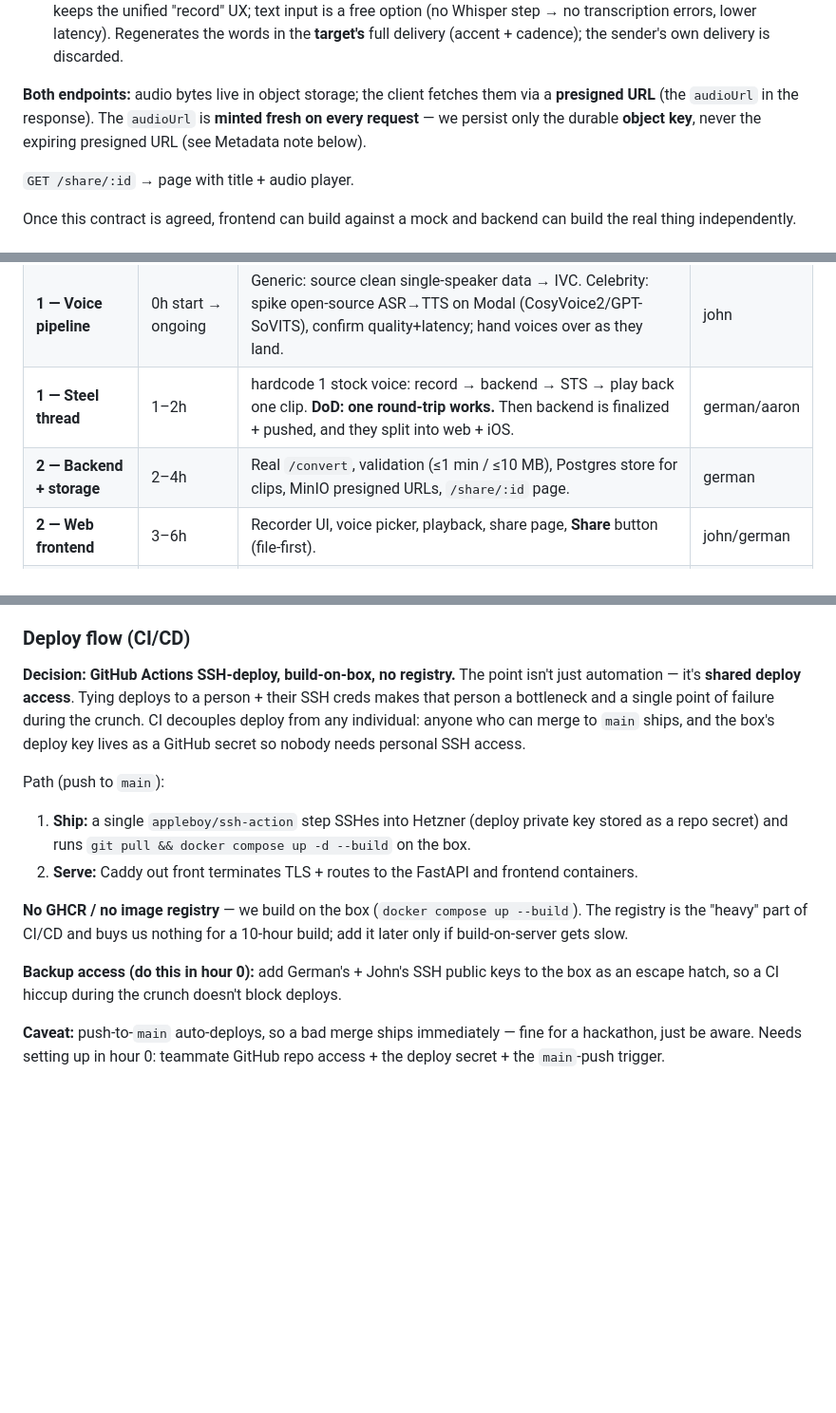
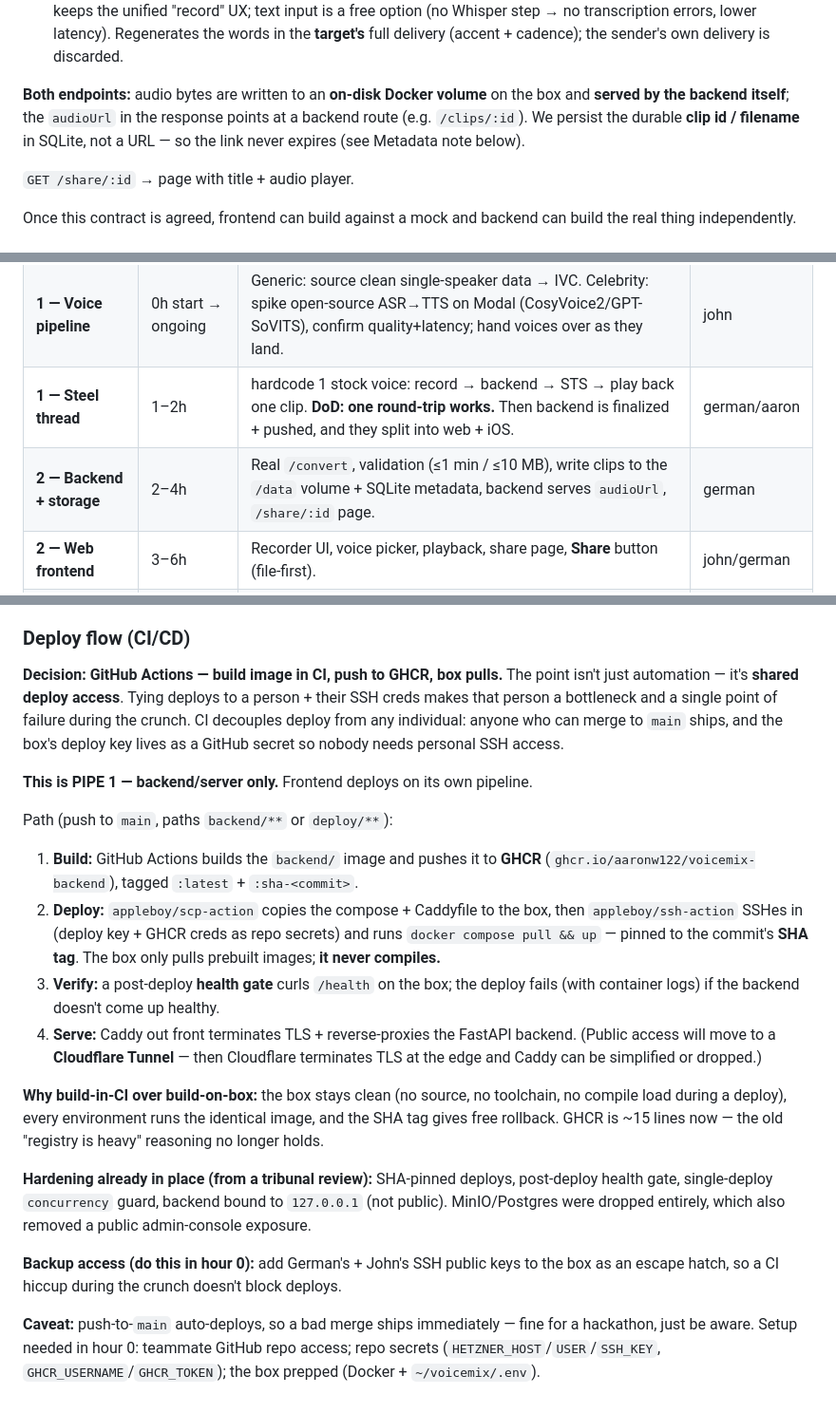
Before and after one commit to aaronw122/voiceMix, a Markdown page: plan.md, 3 parts joined by grey strips. Shown at 95% size. Rendered like a GitHub page; blank space fills up the shorter version.

```diff
--- a/plan.md
+++ b/plan.md
@@ -36,7 +36,7 @@ Each voice in the picker catalog carries an **`engine`** field (`"elevenlabs"`
 - **out:** `{ url, title, audioUrl }`
 - **Not forced to be STS:** internally it transcribes to text then synthesizes, so it accepts text directly. Audio input keeps the unified "record" UX; text input is a free option (no Whisper step → no transcription errors, lower latency). Regenerates the words in the **target's** full delivery (accent + cadence); the sender's own delivery is discarded.
 
-**Both endpoints:** audio bytes live in object storage; the client fetches them via a **presigned URL** (the `audioUrl` in the response). The `audioUrl` is **minted fresh on every request** — we persist only the durable **object key**, never the expiring presigned URL (see Metadata note below).
+**Both endpoints:** audio bytes are written to an **on-disk Docker volume** on the box and **served by the backend itself**; the `audioUrl` in the response points at a backend route (e.g. `/clips/:id`). We persist the durable **clip id / filename** in SQLite, not a URL — so the link never expires (see Metadata note below).
 
 `GET /share/:id` → page with title + audio player.
 
@@ -147,7 +145,7 @@ The server only ever returns **JSON metadata** (steps 7–8); the actual audio *
 | **0 — Align + launch jobs** | 0–1h               | Lock the contract. Group-pick the ~12 candidate voice types. **john starts generic IVC clones + fires the path-B open-source spike on Modal** (clone one celebrity, gut-check quality + latency).                   | all          |
 | **1 — Voice pipeline**      | 0h start → ongoing | Generic: source clean single-speaker data → IVC. Celebrity: spike open-source ASR→TTS on Modal (CosyVoice2/GPT-SoVITS), confirm quality+latency; hand voices over as they land. | john         |
 | **1 — Steel thread**        | 1–2h               | hardcode 1 stock voice: record → backend → STS → play back one clip. **DoD: one round-trip works.** Then backend is finalized + pushed, and they split into web + iOS. | german/aaron |
-| **2 — Backend + storage**   | 2–4h               | Real `/convert`, validation (≤1 min / ≤10 MB), Postgres store for clips, MinIO presigned URLs, `/share/:id` page.                                                      | german       |
+| **2 — Backend + storage**   | 2–4h               | Real `/convert`, validation (≤1 min / ≤10 MB), write clips to the `/data` volume + SQLite metadata, backend serves `audioUrl`, `/share/:id` page.                       | german       |
 | **2 — Web frontend**        | 3–6h               | Recorder UI, voice picker, playback, share page, **Share** button (file-first).                                                                                        | john/german  |
 | **2 — iMessage**            | 3–6h               | iMessage record/send/loading against the same `/convert`; insert the audio file inline.                                                                                | aaron        |
 | **3 — Converge + polish**   | 6–9h               | Swap custom voices in, narrow ~12 → best 6, error states, real infra.                                                                                                  | all          |
@@ -228,14 +226,20 @@ Separate pipeline, **same `/convert` contract** — no backend changes. Two ways
 
 ### Deploy flow (CI/CD)
 
-**Decision: GitHub Actions SSH-deploy, build-on-box, no registry.** The point isn't just automation — it's **shared deploy access**. Tying deploys to a person + their SSH creds makes that person a bottleneck and a single point of failure during the crunch. CI decouples deploy from any individual: anyone who can merge to `main` ships, and the box's deploy key lives as a GitHub secret so nobody needs personal SSH access.
+**Decision: GitHub Actions — build image in CI, push to GHCR, box pulls.** The point isn't just automation — it's **shared deploy access**. Tying deploys to a person + their SSH creds makes that person a bottleneck and a single point of failure during the crunch. CI decouples deploy from any individual: anyone who can merge to `main` ships, and the box's deploy key lives as a GitHub secret so nobody needs personal SSH access.
 
-Path (push to `main`):
-1. **Ship:** a single `appleboy/ssh-action` step SSHes into Hetzner (deploy private key stored as a repo secret) and runs `git pull && docker compose up -d --build` on the box.
-2. **Serve:** Caddy out front terminates TLS + routes to the FastAPI and frontend containers.
+**This is PIPE 1 — backend/server only.** Frontend deploys on its own pipeline.
 
-**No GHCR / no image registry** — we build on the box (`docker compose up --build`). The registry is the "heavy" part of CI/CD and buys us nothing for a 10-hour build; add it later only if build-on-server gets slow.
+Path (push to `main`, paths `backend/**` or `deploy/**`):
+1. **Build:** GitHub Actions builds the `backend/` image and pushes it to **GHCR** (`ghcr.io/aaronw122/voicemix-backend`), tagged `:latest` + `:sha-<commit>`.
+2. **Deploy:** `appleboy/scp-action` copies the compose + Caddyfile to the box, then `appleboy/ssh-action` SSHes in (deploy key + GHCR creds as repo secrets) and runs `docker compose pull && up` — pinned to the commit's **SHA tag**. The box only pulls prebuilt images; **it never compiles.**
+3. **Verify:** a post-deploy **health gate** curls `/health` on the box; the deploy fails (with container logs) if the backend doesn't come up healthy.
+4. **Serve:** Caddy out front terminates TLS + reverse-proxies the FastAPI backend. (Public access will move to a **Cloudflare Tunnel** — then Cloudflare terminates TLS at the edge and Caddy can be simplified or dropped.)
+
+**Why build-in-CI over build-on-box:** the box stays clean (no source, no toolchain, no compile load during a deploy), every environment runs the identical image, and the SHA tag gives free rollback. GHCR is ~15 lines now — the old "registry is heavy" reasoning no longer holds.
+
+**Hardening already in place (from a tribunal review):** SHA-pinned deploys, post-deploy health gate, single-deploy `concurrency` guard, backend bound to `127.0.0.1` (not public). MinIO/Postgres were dropped entirely, which also removed a public admin-console exposure.
 
 **Backup access (do this in hour 0):** add German's + John's SSH public keys to the box as an escape hatch, so a CI hiccup during the crunch doesn't block deploys.
 
-**Caveat:** push-to-`main` auto-deploys, so a bad merge ships immediately — fine for a hackathon, just be aware. Needs setting up in hour 0: teammate GitHub repo access + the deploy secret + the `main`-push trigger.
+**Caveat:** push-to-`main` auto-deploys, so a bad merge ships immediately — fine for a hackathon, just be aware. Setup needed in hour 0: teammate GitHub repo access; repo secrets (`HETZNER_HOST`/`USER`/`SSH_KEY`, `GHCR_USERNAME`/`GHCR_TOKEN`); the box prepped (Docker + `~/voicemix/.env`).
```
Also changed, not shown: other parts of plan.md (+30 -32 lines).
